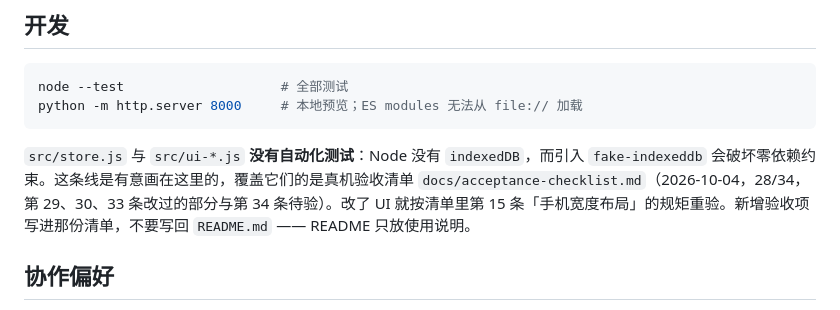
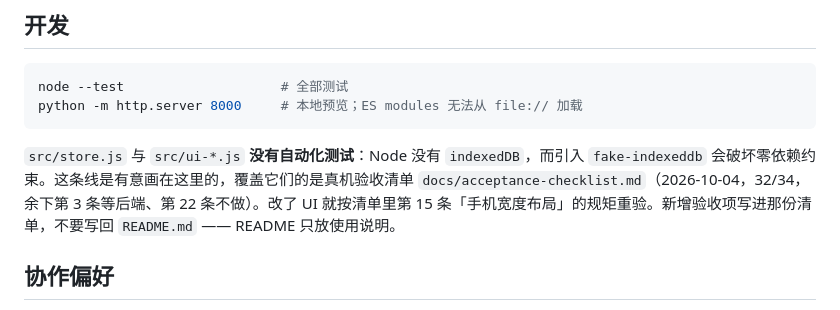
Before and after one commit to xiaoyu-studio/meal, a Markdown page: CLAUDE.md, the part around the change. Drawn GitHub-style.

````diff
--- a/CLAUDE.md
+++ b/CLAUDE.md
@@ -59,7 +59,7 @@ node --test                    # 全部测试
 python -m http.server 8000     # 本地预览；ES modules 无法从 file:// 加载
 ```
 
-`src/store.js` 与 `src/ui-*.js` **没有自动化测试**：Node 没有 `indexedDB`，而引入 `fake-indexeddb` 会破坏零依赖约束。这条线是有意画在这里的，覆盖它们的是真机验收清单 `docs/acceptance-checklist.md`（2026-10-04，28/34，第 29、30、33 条改过的部分与第 34 条待验）。改了 UI 就按清单里第 15 条「手机宽度布局」的规矩重验。新增验收项写进那份清单，不要写回 `README.md` —— README 只放使用说明。
+`src/store.js` 与 `src/ui-*.js` **没有自动化测试**：Node 没有 `indexedDB`，而引入 `fake-indexeddb` 会破坏零依赖约束。这条线是有意画在这里的，覆盖它们的是真机验收清单 `docs/acceptance-checklist.md`（2026-10-04，32/34，余下第 3 条等后端、第 22 条不做）。改了 UI 就按清单里第 15 条「手机宽度布局」的规矩重验。新增验收项写进那份清单，不要写回 `README.md` —— README 只放使用说明。
 
 ## 协作偏好
 
````
Also changed, not shown: docs/acceptance-checklist.md (+9 -10 lines).
